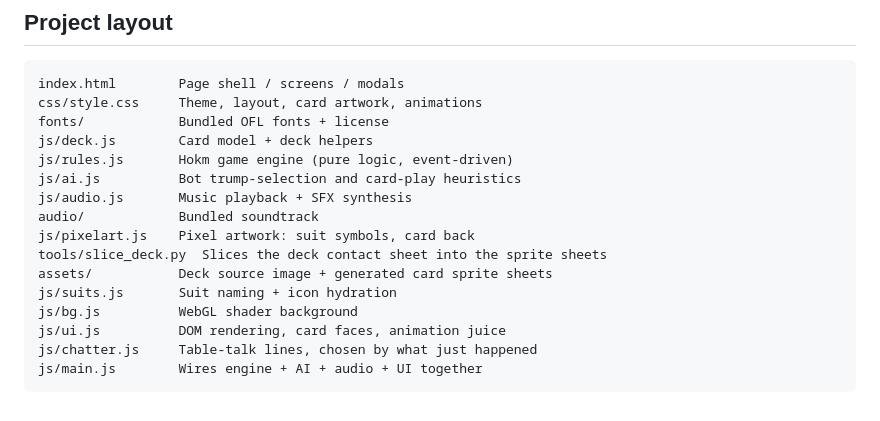
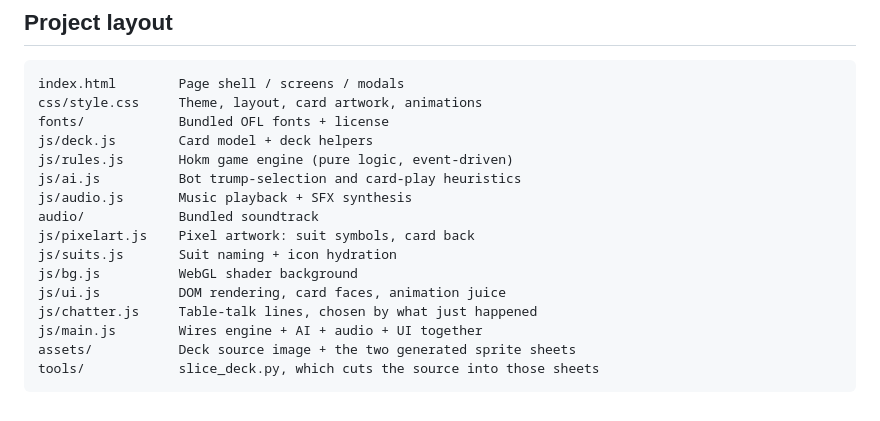
Before and after one commit to ZulbiaBamiyeh/Game-2, a Markdown page: README.md, the part around the change. GitHub-like rendering.

Commit message:
Order the README file listing so the asset pipeline reads last
Co-Authored-By: Claude Opus 5 <noreply@anthropic.com>
Claude-Session: https://claude.ai/code/session_01TN9WiC4zzPUJpaWMa9e175

````diff
--- a/README.md
+++ b/README.md
@@ -84,11 +84,11 @@ js/ai.js          Bot trump-selection and card-play heuristics
 js/audio.js       Music playback + SFX synthesis
 audio/            Bundled soundtrack
 js/pixelart.js    Pixel artwork: suit symbols, card back
-tools/slice_deck.py  Slices the deck contact sheet into the sprite sheets
-assets/           Deck source image + generated card sprite sheets
 js/suits.js       Suit naming + icon hydration
 js/bg.js          WebGL shader background
 js/ui.js          DOM rendering, card faces, animation juice
 js/chatter.js     Table-talk lines, chosen by what just happened
 js/main.js        Wires engine + AI + audio + UI together
+assets/           Deck source image + the two generated sprite sheets
+tools/            slice_deck.py, which cuts the source into those sheets
 ```
````
